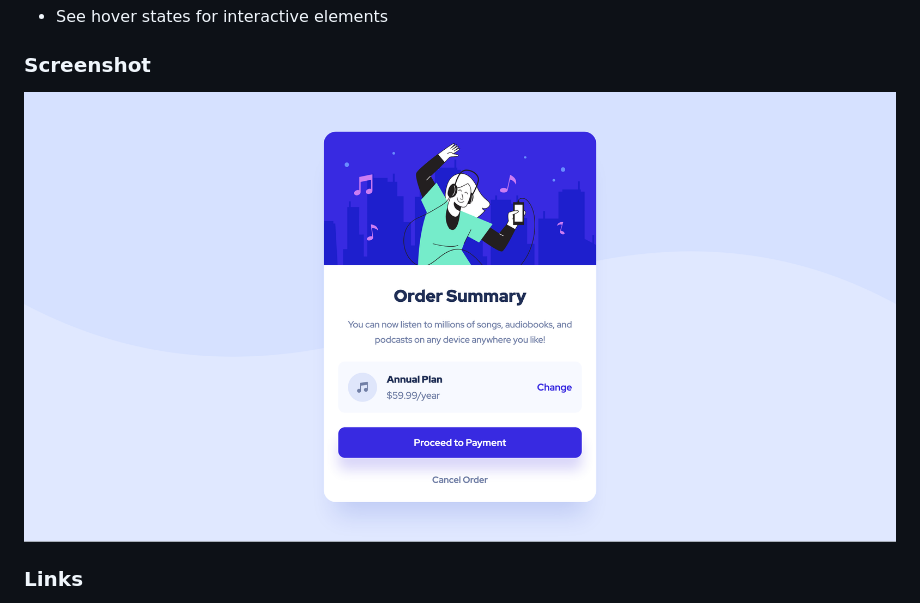
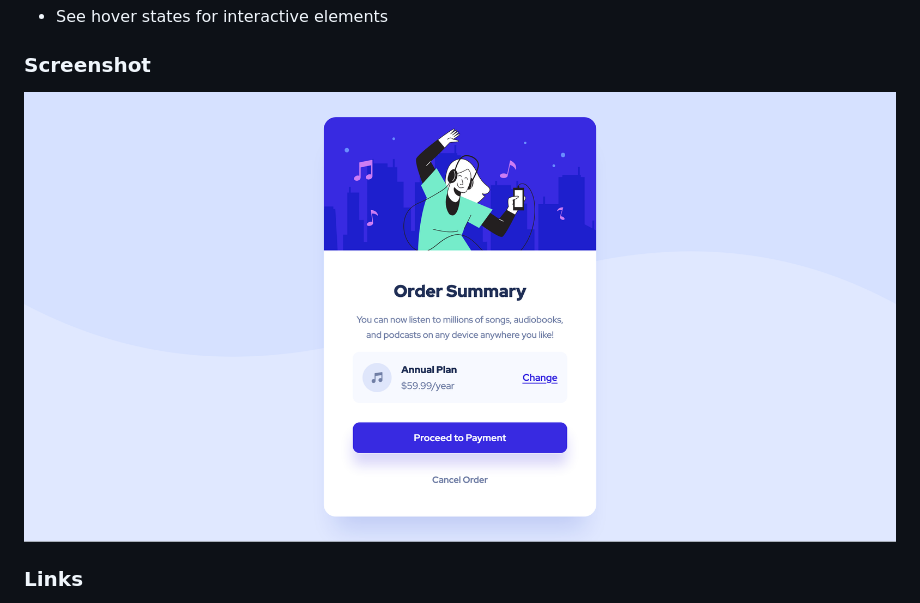
Before and after one commit to Michael-Andreas/order-summary-component, a Markdown page: README.md, the part around the change. Rendered like a GitHub page; pictures changed too: images/Screenshot 2026-02-03 at 02-52-52 Frontend Mentor Order summary card.png (deleted), images/Screenshot 2026-02-03 at 05-15-57 Frontend Mentor Order summary card.png (added).

Commit message:
changed readme screenshot

```diff
--- a/README.md
+++ b/README.md
@@ -23,7 +23,7 @@ Users should be able to:
 
 ### Screenshot
 
-![](./images/Screenshot%202026-02-03%20at%2002-52-52%20Frontend%20Mentor%20Order%20summary%20card.png)
+![](./images/Screenshot%202026-02-03%20at%2005-15-57%20Frontend%20Mentor%20Order%20summary%20card.png)
 
 ### Links
 
```
